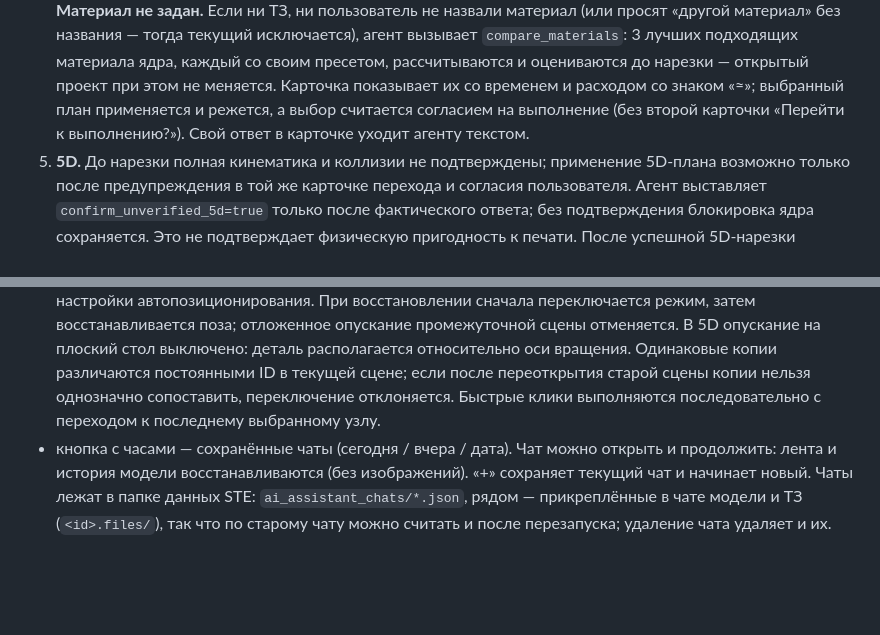
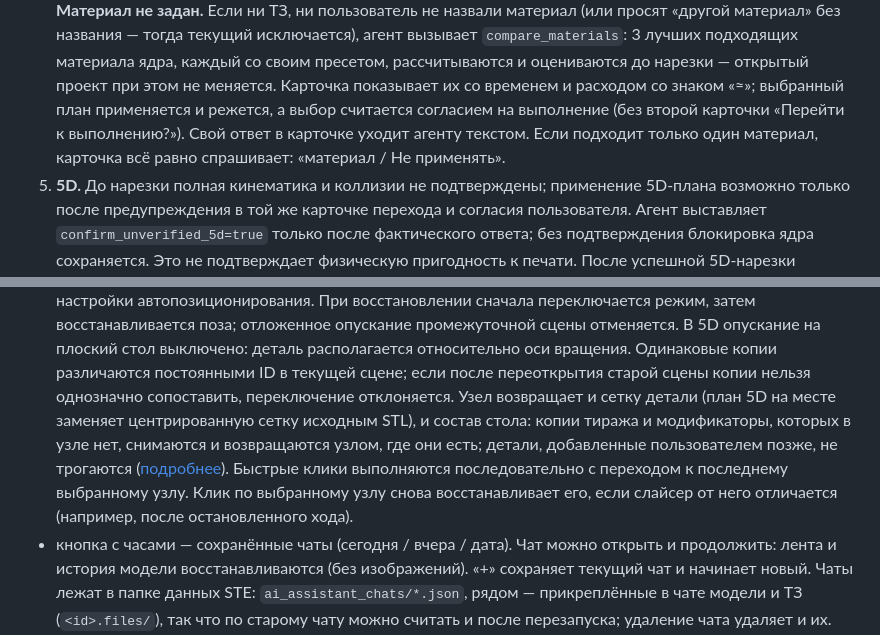
Before and after one commit to FuFill/3d5d_hack, a Markdown page: AIAssistant/README.md, 2 parts joined by grey strips. Drawn GitHub-style; blank space fills up the shorter version.

```diff
--- a/AIAssistant/README.md
+++ b/AIAssistant/README.md
@@ -161,7 +161,8 @@ STL в пустой проект; для `object_id` переориентиру
    названия — тогда текущий исключается), агент вызывает `compare_materials`: 3 лучших подходящих материала ядра,
    каждый со своим пресетом, рассчитываются и оцениваются до нарезки — открытый проект при этом не меняется.
    Карточка показывает их со временем и расходом со знаком «≈»; выбранный план применяется и режется, а выбор считается согласием на выполнение (без второй
-   карточки «Перейти к выполнению?»). Свой ответ в карточке уходит агенту текстом.
+   карточки «Перейти к выполнению?»). Свой ответ в карточке уходит агенту текстом. Если подходит
+   только один материал, карточка всё равно спрашивает: «материал / Не применять».
 5. **5D.** До нарезки полная кинематика и коллизии не подтверждены; применение 5D-плана возможно только после
    предупреждения в той же карточке перехода и согласия пользователя. Агент выставляет
    `confirm_unverified_5d=true` только после фактического ответа; без подтверждения блокировка
@@ -218,7 +219,11 @@ STL в пустой проект; для `object_id` переориентиру
   отложенное опускание промежуточной сцены отменяется. В 5D опускание на плоский стол выключено:
   деталь располагается относительно оси вращения. Одинаковые копии различаются постоянными ID в текущей
   сцене; если после переоткрытия старой сцены копии нельзя однозначно сопоставить, переключение отклоняется.
-  Быстрые клики выполняются последовательно с переходом к последнему выбранному узлу.
+  Узел возвращает и сетку детали (план 5D на месте заменяет центрированную сетку исходным STL), и состав
+  стола: копии тиража и модификаторы, которых в узле нет, снимаются и возвращаются узлом, где они есть;
+  детали, добавленные пользователем позже, не трогаются ([подробнее](../experiments/tree_pose_restoration/README.md)).
+  Быстрые клики выполняются последовательно с переходом к последнему выбранному узлу. Клик по выбранному
+  узлу снова восстанавливает его, если слайсер от него отличается (например, после остановленного хода).
 - кнопка с часами — сохранённые чаты (сегодня / вчера / дата). Чат можно открыть и продолжить: лента и
   история модели восстанавливаются (без изображений). «+» сохраняет текущий чат и начинает новый.
   Чаты лежат в папке данных STE: `ai_assistant_chats/*.json`, рядом — прикреплённые в чате модели и ТЗ
```
Also changed, not shown: README.md (+91 -104 lines), data/README.md (+1 -1 lines).
